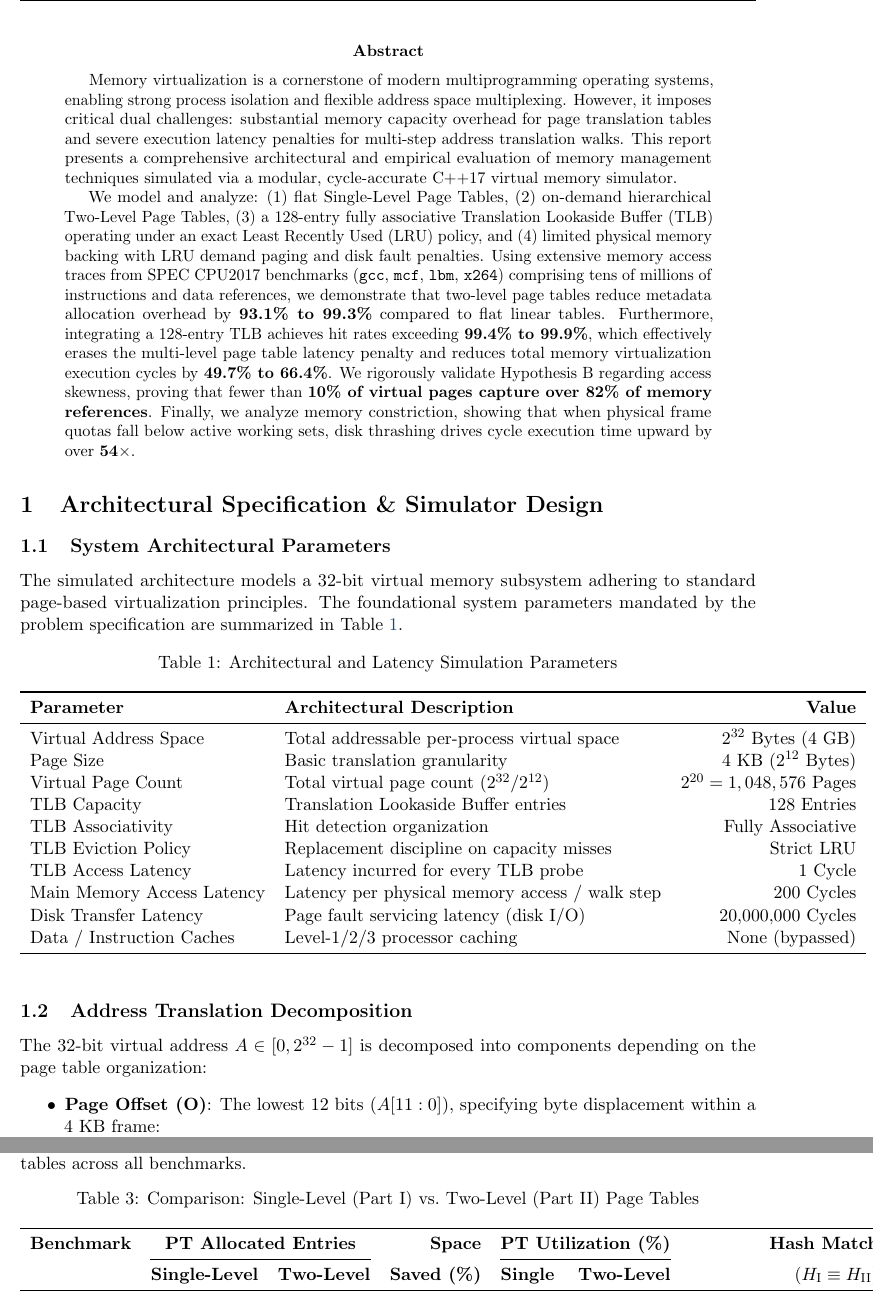
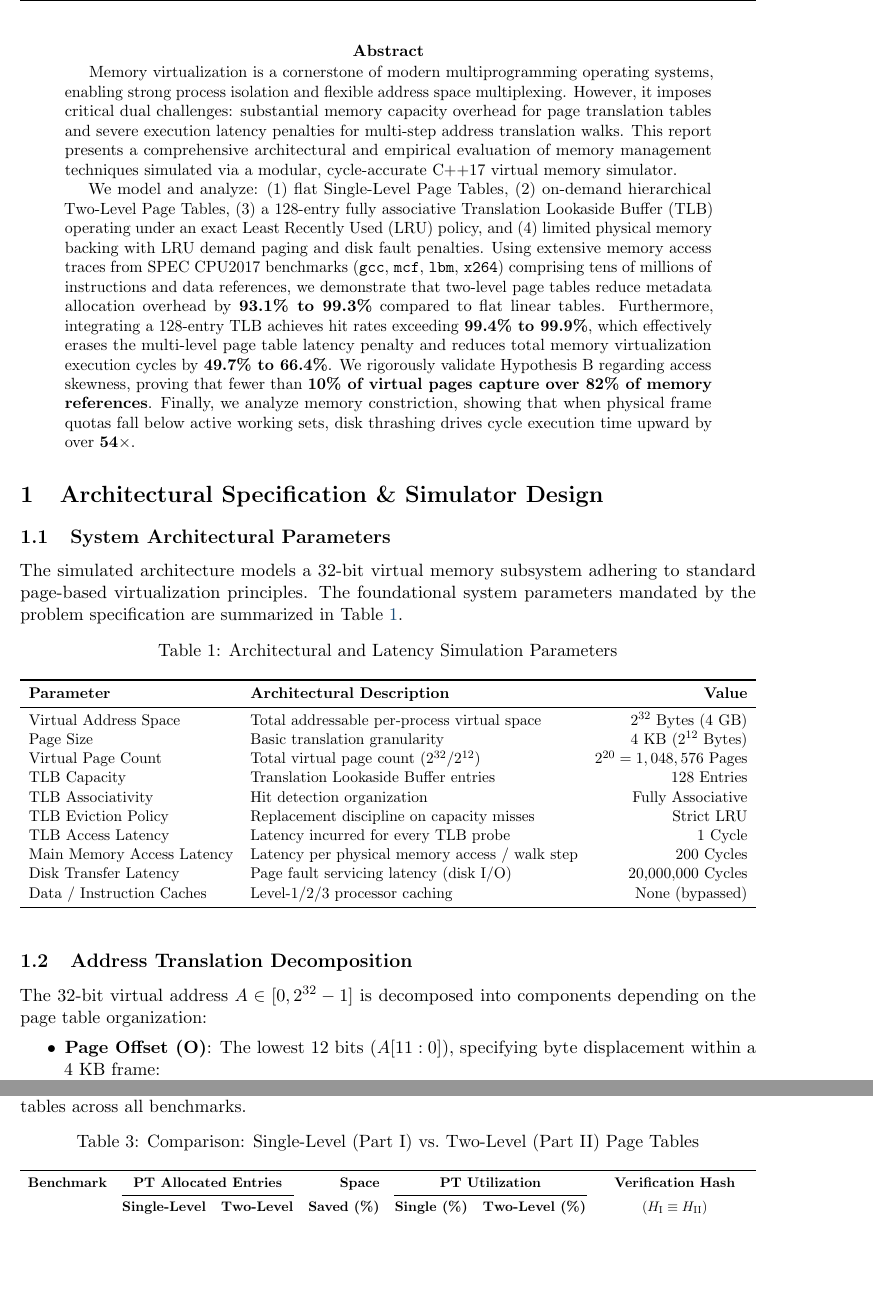
Before and after one commit to Rhishikesh-Tayade/OperatingSystemLab, a LaTeX paper (lab4/report.tex): two parts of pages 3 and 7 of 12, joined at a grey line, cut so that both start at the same text, the shorter picture padded with empty space. Compiled offline with pdfLaTeX.

Commit message:
Fix table widths in report.tex to prevent right column cut-off

```diff
--- a/lab4/report.tex
+++ b/lab4/report.tex
@@ -132,7 +133,8 @@ Main Memory Access Latency & Latency per physical memory access / walk step & 20
 Disk Transfer Latency & Page fault servicing latency (disk I/O) & 20,000,000 Cycles \\
 Data / Instruction Caches & Level-1/2/3 processor caching & None (bypassed) \\
 \bottomrule
-\end{tabular}
+\end{tabular}%
+}
 \end{table}
 
 \subsection{Address Translation Decomposition}
@@ -328,9 +332,14 @@ Table~\ref{tab:part2_comparison} compares the space and time characteristics bet
 \centering
 \caption{Comparison: Single-Level (Part I) vs.\ Two-Level (Part II) Page Tables}
 \label{tab:part2_comparison}
-\begin{tabular}{lrrrrrr}
+\resizebox{\textwidth}{!}{%
+\begin{tabular}{lrrrrcc}
 \toprule
-\textbf{Benchmark} & \multicolumn{2}{c}{\textbf{PT Allocated Entries}} & \textbf{Space} & \multicolumn{2}{c}{\textbf{PT Utilization (\%)}} & \textbf{Hash Match} \\
+\textbf{Benchmark} & \multicolumn{2}{c}{\textbf{PT Allocated Entries}} & \textbf{Space} & \multicolumn{2}{c}{\textbf{PT Utilization}} & \textbf{Verification Hash} \\
 \cmidrule(lr){2-3} \cmidrule(lr){5-6}
-& \textbf{Single-Level} & \textbf{Two-Level} & \textbf{Saved (\%)} & \textbf{Single} & \textbf{Two-Level} & ($H_{\text{I}} \equiv H_{\text{II}}$) \\
+& \textbf{Single-Level} & \textbf{Two-Level} & \textbf{Saved (\%)} & \textbf{Single (\%)} & \textbf{Two-Level (\%)} & ($H_{\text{I}} \equiv H_{\text{II}}$) \\
 \midrule
+\texttt{gcc} & 1,048,576 & 72,704 & \textbf{93.07\%} & 0.0944\% & \textbf{1.3617\%} & \texttt{0x877B8D023205F027} \checkmark \\
+\texttt{mcf} & 1,048,576 & 14,336 & \textbf{98.63\%} & 0.1523\% & \textbf{11.1398\%} & \texttt{0x4F2515453ABE2E70} \checkmark \\
+\texttt{lbm} & 1,048,576 & 7,168 & \textbf{99.32\%} & 0.2032\% & \textbf{29.7294\%} & \texttt{0xB17BA1682364BC09} \checkmark \\
+\texttt{x264} & 1,048,576 & 12,288 & \textbf{98.83\%} & 0.0223\% & \textbf{1.9043\%} & \texttt{0x3A147A0CD8995E93} \checkmark \\
@@ -341,5 +346,6 @@ Table~\ref{tab:part2_comparison} compares the space and time characteristics bet
 \bottomrule
-\end{tabular}
+\end{tabular}%
+}
 \end{table}
 
 \begin{figure}[h]
```
Also changed, not shown: lab4/report.tex (21 more changed lines).
